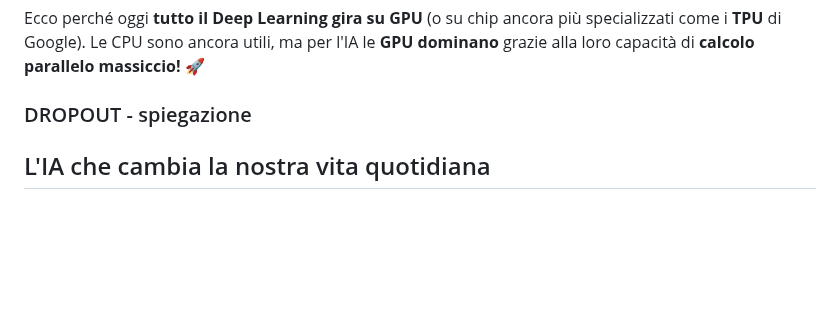
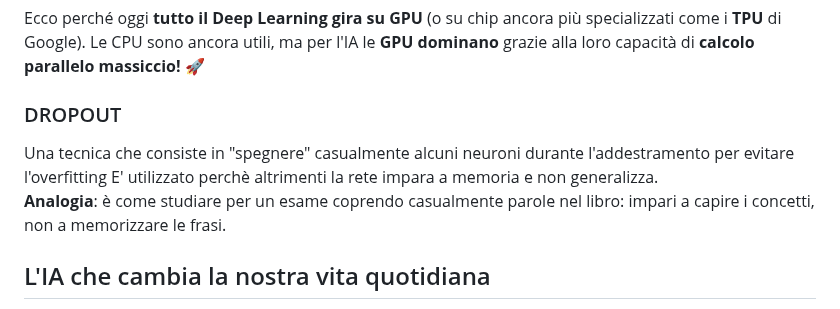
Before and after one commit to campionl/dl, a Markdown page: docs/reti neurali/reti_neurali.md, the part around the change. GitHub-like rendering; blank space fills up the shorter version.

```diff
--- a/docs/reti neurali/reti_neurali.md
+++ b/docs/reti neurali/reti_neurali.md
@@ -171,7 +171,10 @@ Risultato? **La GPU finisce in un colpo solo, mentre la CPU impiega 8 volte più
 Ogni strato di una rete neurale fa **milioni di operazioni** come queste. Senza GPU, addestrare un modello moderno (come ChatGPT o ResNet) richiederebbe **anni invece che giorni o ore**.
 
 Ecco perché oggi **tutto il Deep Learning gira su GPU** (o su chip ancora più specializzati come i **TPU** di Google). Le CPU sono ancora utili, ma per l'IA le **GPU dominano** grazie alla loro capacità di **calcolo parallelo massiccio!** 🚀
-### DROPOUT - spiegazione
+### DROPOUT
+Una tecnica che consiste in "spegnere" casualmente alcuni neuroni durante l'addestramento per evitare l'overfitting
+E' utilizzato perchè altrimenti la rete impara a memoria e non generalizza.
+**Analogia**: è come studiare per un esame coprendo casualmente parole nel libro: impari a capire i concetti, non a memorizzare le frasi.
 
 ## L'IA che cambia la nostra vita quotidiana
 
```
